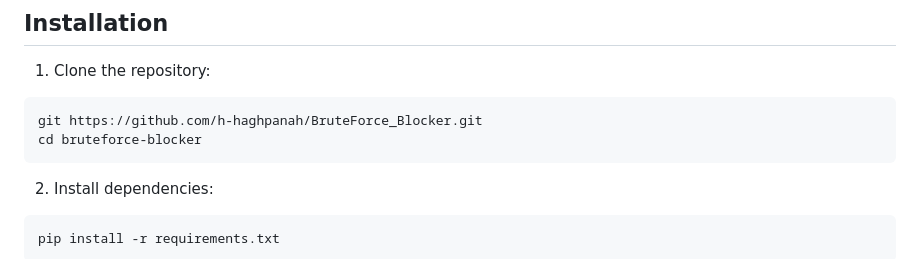
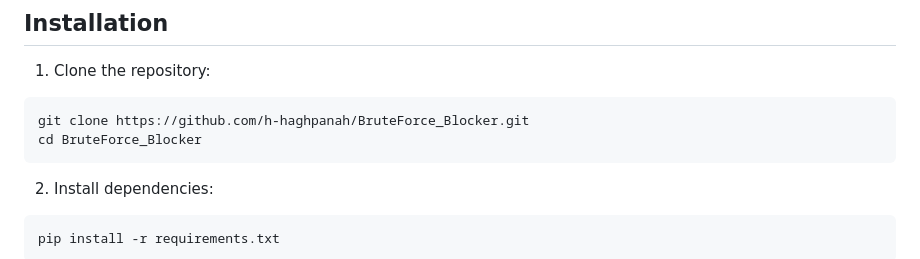
Before and after one commit to h-haghpanah/bruteForce_blocker, a Markdown page: README.md, the part around the change. GitHub-like rendering.

````diff
--- a/README.md
+++ b/README.md
@@ -22,8 +22,8 @@ A Python-based Brute Force attack detection system for web servers, integrated w
 1. Clone the repository:
 
 ```bash
-git https://github.com/h-haghpanah/BruteForce_Blocker.git
-cd bruteforce-blocker
+git clone https://github.com/h-haghpanah/BruteForce_Blocker.git
+cd BruteForce_Blocker
 ```
 
 2. Install dependencies:
````
